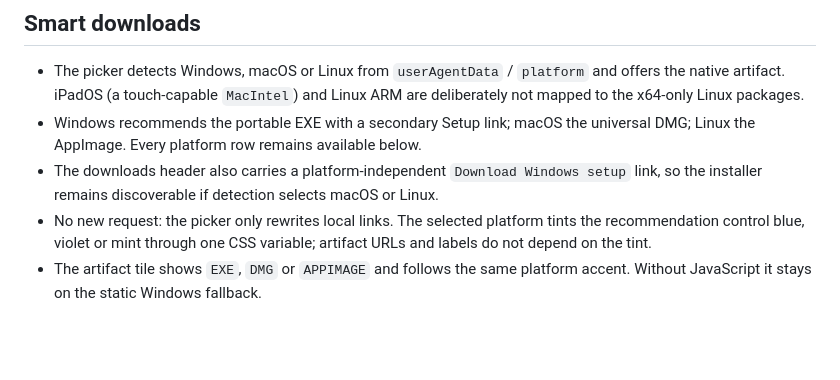
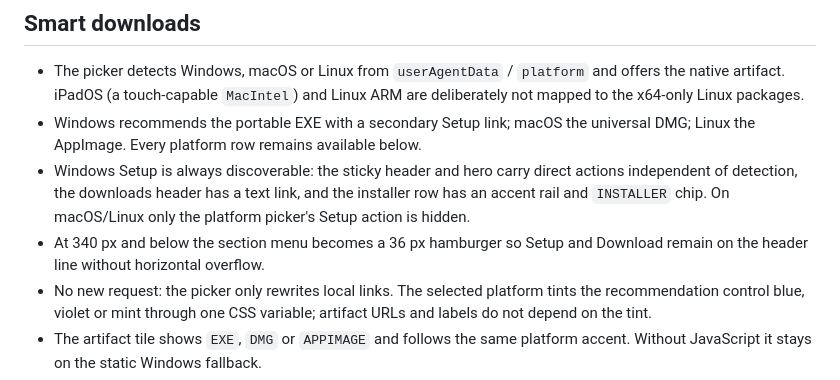
Before and after one commit to fuvji/kaelis, a Markdown page: docs/brain/Kaelis Web System.md, the part around the change. Drawn GitHub-style; blank space fills up the shorter version.

```diff
--- a/docs/brain/Kaelis Web System.md
+++ b/docs/brain/Kaelis Web System.md
@@ -68,9 +68,12 @@ zero edge and a small 4 px value edge so length stays readable.
   ARM are deliberately not mapped to the x64-only Linux packages.
 - Windows recommends the portable EXE with a secondary Setup link; macOS the
   universal DMG; Linux the AppImage. Every platform row remains available below.
-- The downloads header also carries a platform-independent `Download Windows
-  setup` link, so the installer remains discoverable if detection selects macOS
-  or Linux.
+- Windows Setup is always discoverable: the sticky header and hero carry direct
+  actions independent of detection, the downloads header has a text link, and
+  the installer row has an accent rail and `INSTALLER` chip. On macOS/Linux only
+  the platform picker's Setup action is hidden.
+- At 340 px and below the section menu becomes a 36 px hamburger so Setup and
+  Download remain on the header line without horizontal overflow.
 - No new request: the picker only rewrites local links. The selected platform
   tints the recommendation control blue, violet or mint through one CSS
   variable; artifact URLs and labels do not depend on the tint.
```
Also changed, not shown: docs/brain/Kaelis Current State.md (+12 -8 lines).
